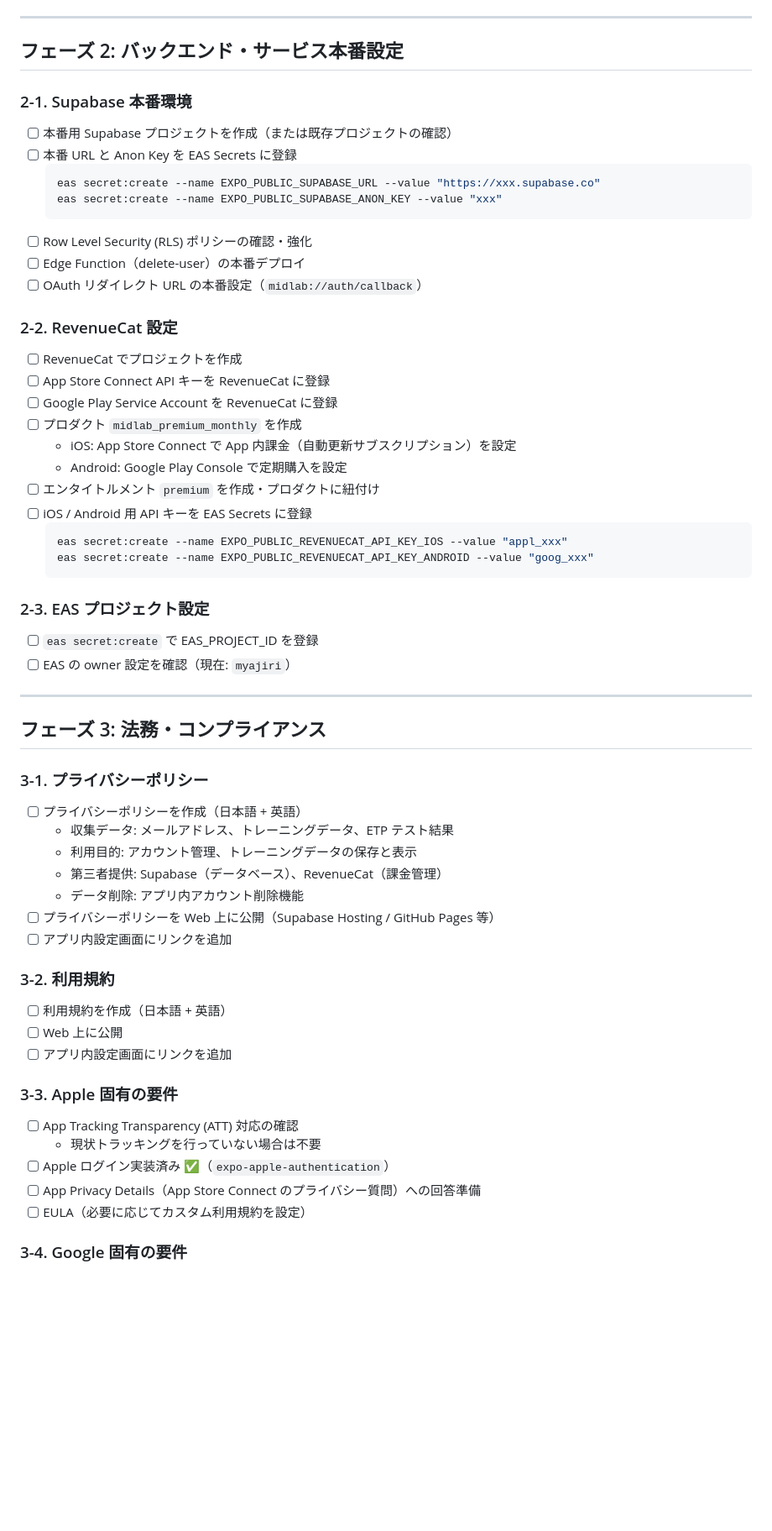
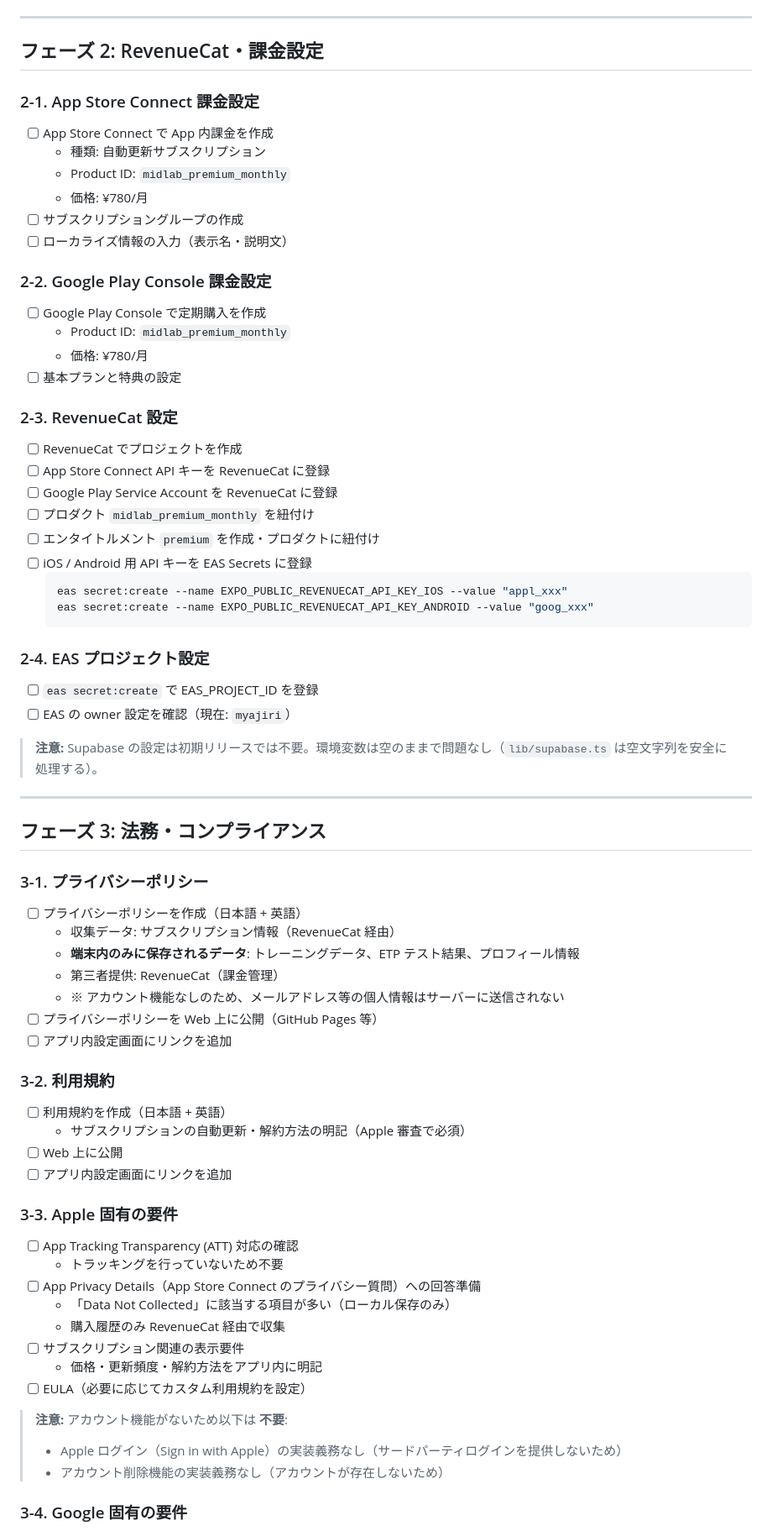
Before and after one commit to myajiri/midlab, a Markdown page: RELEASE_PLAN.md, the part around one of its changes. Shown at 84% size. Drawn GitHub-style; blank space fills up the shorter version.

````diff
--- a/RELEASE_PLAN.md
+++ b/RELEASE_PLAN.md
@@ -49,26 +54,27 @@ MidLab（中距離走専用トレーニング管理アプリ）を App Store お
 
 ---
 
-## フェーズ 2: バックエンド・サービス本番設定
+## フェーズ 2: RevenueCat・課金設定
 
-### 2-1. Supabase 本番環境
-- [ ] 本番用 Supabase プロジェクトを作成（または既存プロジェクトの確認）
-- [ ] 本番 URL と Anon Key を EAS Secrets に登録
-  ```bash
-  eas secret:create --name EXPO_PUBLIC_SUPABASE_URL --value "https://xxx.supabase.co"
-  eas secret:create --name EXPO_PUBLIC_SUPABASE_ANON_KEY --value "xxx"
-  ```
-- [ ] Row Level Security (RLS) ポリシーの確認・強化
-- [ ] Edge Function（delete-user）の本番デプロイ
-- [ ] OAuth リダイレクト URL の本番設定（`midlab://auth/callback`）
+### 2-1. App Store Connect 課金設定
+- [ ] App Store Connect で App 内課金を作成
+  - 種類: 自動更新サブスクリプション
+  - Product ID: `midlab_premium_monthly`
+  - 価格: ¥780/月
+- [ ] サブスクリプショングループの作成
+- [ ] ローカライズ情報の入力（表示名・説明文）
 
-### 2-2. RevenueCat 設定
+### 2-2. Google Play Console 課金設定
+- [ ] Google Play Console で定期購入を作成
+  - Product ID: `midlab_premium_monthly`
+  - 価格: ¥780/月
+- [ ] 基本プランと特典の設定
+
+### 2-3. RevenueCat 設定
 - [ ] RevenueCat でプロジェクトを作成
 - [ ] App Store Connect API キーを RevenueCat に登録
 - [ ] Google Play Service Account を RevenueCat に登録
-- [ ] プロダクト `midlab_premium_monthly` を作成
-  - iOS: App Store Connect で App 内課金（自動更新サブスクリプション）を設定
-  - Android: Google Play Console で定期購入を設定
+- [ ] プロダクト `midlab_premium_monthly` を紐付け
 - [ ] エンタイトルメント `premium` を作成・プロダクトに紐付け
 - [ ] iOS / Android 用 API キーを EAS Secrets に登録
   ```bash
@@ -76,9 +82,11 @@ MidLab（中距離走専用トレーニング管理アプリ）を App Store お
   eas secret:create --name EXPO_PUBLIC_REVENUECAT_API_KEY_ANDROID --value "goog_xxx"
   ```
 
-### 2-3. EAS プロジェクト設定
+### 2-4. EAS プロジェクト設定
 - [ ] `eas secret:create` で EAS_PROJECT_ID を登録
 - [ ] EAS の owner 設定を確認（現在: `myajiri`）
+
+> **注意:** Supabase の設定は初期リリースでは不要。環境変数は空のままで問題なし（`lib/supabase.ts` は空文字列を安全に処理する）。
 
 ---
 
@@ -86,24 +94,32 @@ MidLab（中距離走専用トレーニング管理アプリ）を App Store お
 
 ### 3-1. プライバシーポリシー
 - [ ] プライバシーポリシーを作成（日本語 + 英語）
-  - 収集データ: メールアドレス、トレーニングデータ、ETP テスト結果
-  - 利用目的: アカウント管理、トレーニングデータの保存と表示
-  - 第三者提供: Supabase（データベース）、RevenueCat（課金管理）
-  - データ削除: アプリ内アカウント削除機能
-- [ ] プライバシーポリシーを Web 上に公開（Supabase Hosting / GitHub Pages 等）
+  - 収集データ: サブスクリプション情報（RevenueCat 経由）
+  - **端末内のみに保存されるデータ**: トレーニングデータ、ETP テスト結果、プロフィール情報
+  - 第三者提供: RevenueCat（課金管理）
+  - ※ アカウント機能なしのため、メールアドレス等の個人情報はサーバーに送信されない
+- [ ] プライバシーポリシーを Web 上に公開（GitHub Pages 等）
 - [ ] アプリ内設定画面にリンクを追加
 
 ### 3-2. 利用規約
 - [ ] 利用規約を作成（日本語 + 英語）
+  - サブスクリプションの自動更新・解約方法の明記（Apple 審査で必須）
 - [ ] Web 上に公開
 - [ ] アプリ内設定画面にリンクを追加
 
 ### 3-3. Apple 固有の要件
 - [ ] App Tracking Transparency (ATT) 対応の確認
-  - 現状トラッキングを行っていない場合は不要
-- [ ] Apple ログイン実装済み ✅（`expo-apple-authentication`）
+  - トラッキングを行っていないため不要
 - [ ] App Privacy Details（App Store Connect のプライバシー質問）への回答準備
+  - 「Data Not Collected」に該当する項目が多い（ローカル保存のみ）
+  - 購入履歴のみ RevenueCat 経由で収集
+- [ ] サブスクリプション関連の表示要件
+  - 価格・更新頻度・解約方法をアプリ内に明記
 - [ ] EULA（必要に応じてカスタム利用規約を設定）
+
+> **注意:** アカウント機能がないため以下は **不要**:
+> - Apple ログイン（Sign in with Apple）の実装義務なし（サードパーティログインを提供しないため）
+> - アカウント削除機能の実装義務なし（アカウントが存在しないため）
 
 ### 3-4. Google 固有の要件
 - [ ] データセーフティセクションの回答準備
````
Also changed, not shown: other parts of RELEASE_PLAN.md (+50 -23 lines).
